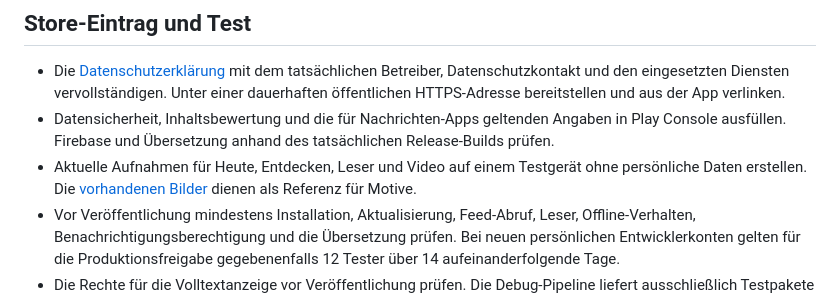
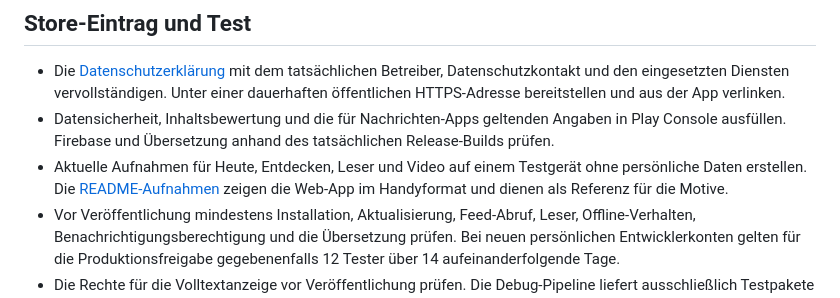
Before and after one commit to mixxermannipro/OpenNews, a Markdown page: docs/android-release.md, the part around the change. Drawn GitHub-style.

```diff
--- a/docs/android-release.md
+++ b/docs/android-release.md
@@ -26,7 +26,7 @@ Der lokale Debug-Build und das CI-Testpaket haben unterschiedliche Signaturen. B
 
 - Die [Datenschutzerklärung](datenschutz.md) mit dem tatsächlichen Betreiber, Datenschutzkontakt und den eingesetzten Diensten vervollständigen. Unter einer dauerhaften öffentlichen HTTPS-Adresse bereitstellen und aus der App verlinken.
 - Datensicherheit, Inhaltsbewertung und die für Nachrichten-Apps geltenden Angaben in Play Console ausfüllen. Firebase und Übersetzung anhand des tatsächlichen Release-Builds prüfen.
-- Aktuelle Aufnahmen für Heute, Entdecken, Leser und Video auf einem Testgerät ohne persönliche Daten erstellen. Die [vorhandenen Bilder](screenshots) dienen als Referenz für Motive.
+- Aktuelle Aufnahmen für Heute, Entdecken, Leser und Video auf einem Testgerät ohne persönliche Daten erstellen. Die [README-Aufnahmen](../README.md#screenshots) zeigen die Web-App im Handyformat und dienen als Referenz für die Motive.
 - Vor Veröffentlichung mindestens Installation, Aktualisierung, Feed-Abruf, Leser, Offline-Verhalten, Benachrichtigungsberechtigung und die Übersetzung prüfen. Bei neuen persönlichen Entwicklerkonten gelten für die Produktionsfreigabe gegebenenfalls 12 Tester über 14 aufeinanderfolgende Tage.
 - Die Rechte für die Volltextanzeige vor Veröffentlichung prüfen. Die Debug-Pipeline liefert ausschließlich Testpakete für die Abnahme.
 
```
Also changed, not shown: README.md (+8 -5 lines), docs/screenshots/artikel.jpeg, docs/screenshots/entdecken.jpeg, docs/screenshots/fuer-dich.jpeg (added), docs/screenshots/medien.jpeg (added), docs/screenshots/profil.jpeg (added), docs/screenshots/startseite.jpeg.
